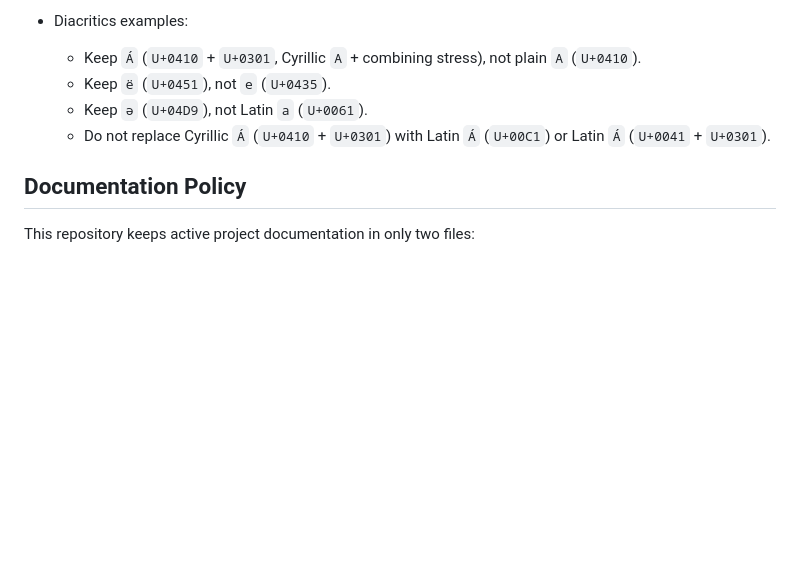
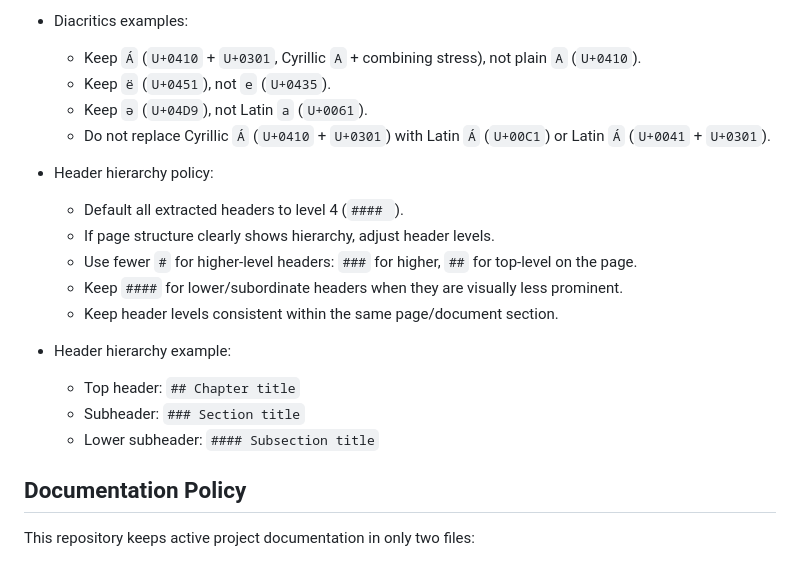
Before and after one commit to tagay1n/ocr-benchmark-pipeline, a Markdown page: README.md, the part around the change. Drawn GitHub-style; blank space fills up the shorter version.

Commit message:
Add header hierarchy rules to OCR formatting decisions log

```diff
--- a/README.md
+++ b/README.md
@@ -176,6 +176,18 @@ This section is a living log of OCR normalization decisions for dataset consiste
   - Keep `ә` (`U+04D9`), not Latin `a` (`U+0061`).
   - Do not replace Cyrillic `А́` (`U+0410` + `U+0301`) with Latin `Á` (`U+00C1`) or Latin `Á` (`U+0041` + `U+0301`).
 
+- Header hierarchy policy:
+  - Default all extracted headers to level 4 (`#### `).
+  - If page structure clearly shows hierarchy, adjust header levels.
+  - Use fewer `#` for higher-level headers: `###` for higher, `##` for top-level on the page.
+  - Keep `####` for lower/subordinate headers when they are visually less prominent.
+  - Keep header levels consistent within the same page/document section.
+
+- Header hierarchy example:
+  - Top header: `## Chapter title`
+  - Subheader: `### Section title`
+  - Lower subheader: `#### Subsection title`
+
 ## Documentation Policy
 
 This repository keeps active project documentation in only two files:
```
